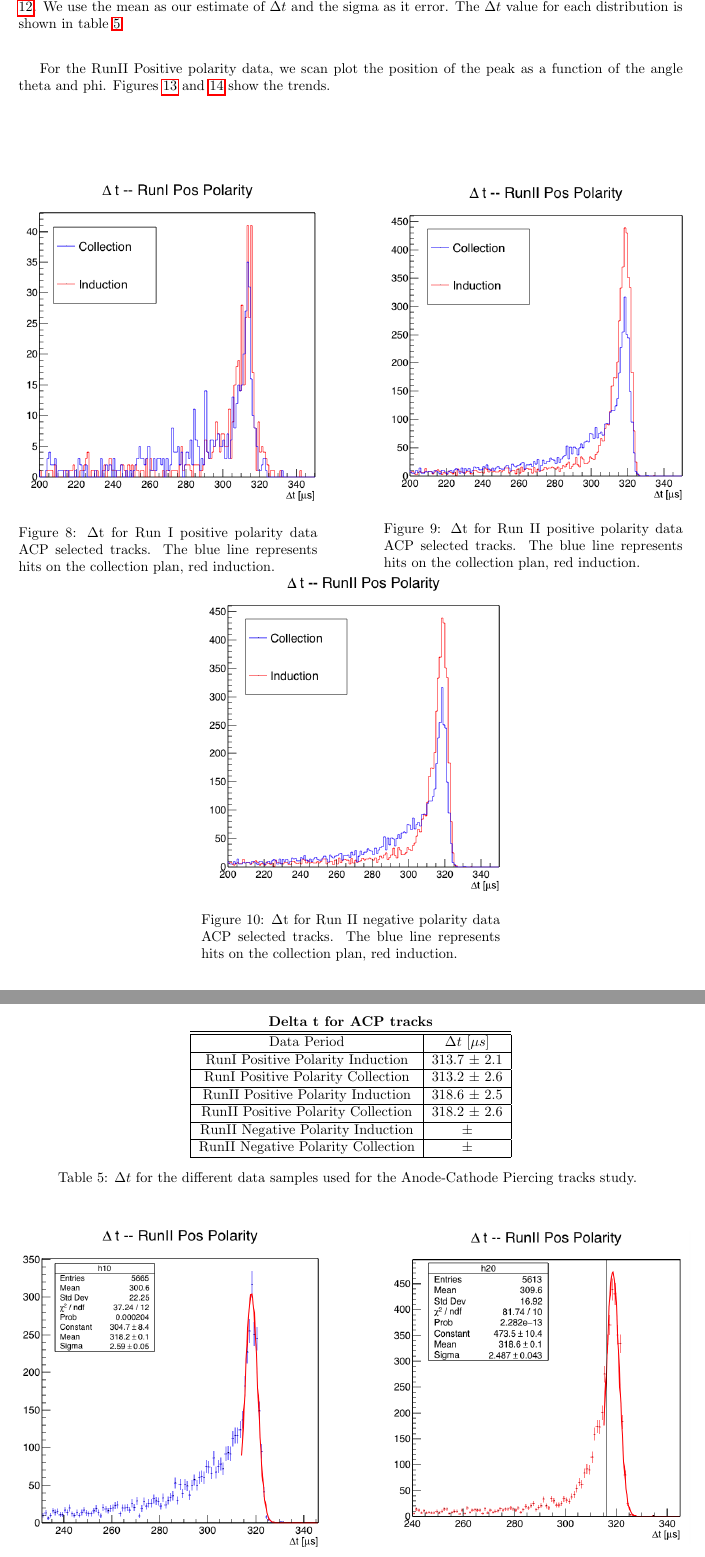
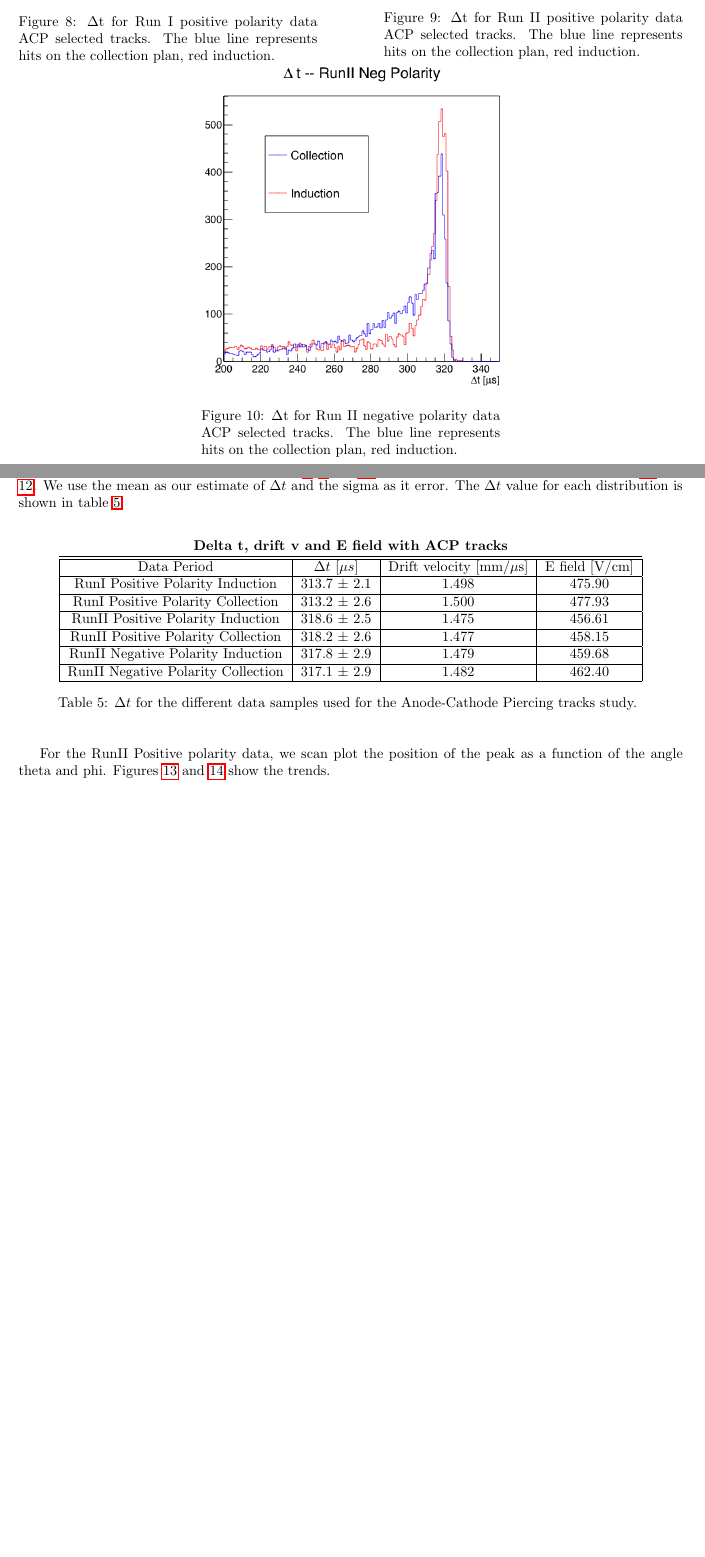
Before and after one commit to ElenaGramellini/EfieldNote, a LaTeX paper (main.tex, which reads section3.tex): two parts of pages 9 and 10 of 12 before the commit and two parts of pages 9 and 10 of 13 after it, joined at a grey line, cut so that both start at the same text, the shorter picture padded with empty space. Compiled offline with pdfLaTeX.

Commit message:
bunch of stuff before my mac explodes

```diff
--- a/section3.tex
+++ b/section3.tex
@@ -114,7 +114,7 @@ For each track passing our selection, we loop through the associated hits in ord
 Figure \ref{fig:RunIPosACP} represents the difference in time between the last and first hit of the selected ACP tracks for RunI Positive Polarity sample. The red histogram represents $\Delta$t calculated with hits on induction plan, while the blue histogram histogram represents $\Delta$t calculated with hits on the collection plan.
 Figure \ref{fig:RunIIPosACP} and \ref{fig:RunIINegACP} are analougus to figure \ref{fig:RunIPosACP} for RunII Positive and Negative polarity respectively.
 
-\begin{figure}[b]
+\begin{figure}[]
 \centering
 \begin{minipage}{0.45\textwidth}
 \centering
@@ -130,14 +130,14 @@ Figure \ref{fig:RunIIPosACP} and \ref{fig:RunIINegACP} are analougus to figure \
 \end{minipage}\hfill
 \begin{minipage}{0.45\textwidth}
 \centering
-\includegraphics[width=3in]{images/ACPRunIIPos.png}
+\includegraphics[width=3in]{images/ACPRunIINeg.png}
 \caption{$\Delta$t for Run II negative polarity data ACP selected tracks.  The blue line represents hits on the collection plan, red induction.}
 \label{fig:RunIINegACP}
 \end{minipage}
 \end{figure}
 
 We fit with a gaussian the peak in figures  \ref{fig:RunIPosACP}, \ref{fig:RunIIPosACP} and \ref{fig:RunIINegACP}. An example of the fit is shown in figures \ref{fig:CollFit} and \ref{fig:IndFit}. We use the mean as our estimate of $\Delta t$ and the sigma as it error. The $\Delta t$ value for each distribution is shown in table \ref{tab:deltaTACP}.
-\begin{figure}[b]
+\begin{figure}[]
 \centering
 \begin{minipage}{0.45\textwidth}
 \centering
@@ -157,22 +157,22 @@ We fit with a gaussian the peak in figures  \ref{fig:RunIPosACP}, \ref{fig:RunII
 \begin{table}[htb]
   \begin{center}
     %\resizebox{0.45\textwidth}{!}{%
-    \begin{tabular}{|c|c|}
-      \multicolumn{2}{c}{\textbf{Delta t for ACP tracks}} \\
+    \begin{tabular}{|c|c|c|c|}
+      \multicolumn{4}{c}{\textbf{Delta t, drift v and E field with ACP tracks}} \\
       \hline \hline
-       Data Period  & $\Delta t$ [$\mu s$] \\
+       Data Period  & $\Delta t$ [$\mu s$] & Drift velocity [mm/$\mu$s] & E field [V/cm] \\
        \hline
-       RunI Positive Polarity Induction & 313.7 $\pm$ 2.1 \\
+       RunI Positive Polarity Induction & 313.7 $\pm$ 2.1  & 1.498 & 475.90\\
        \hline
-       RunI Positive Polarity Collection & 313.2 $\pm$ 2.6 \\
+       RunI Positive Polarity Collection & 313.2 $\pm$ 2.6 & 1.500 & 477.93 \\
        \hline
-       RunII Positive Polarity Induction &  318.6 $\pm$ 2.5\\
+       RunII Positive Polarity Induction &  318.6 $\pm$ 2.5& 1.475 & 456.61 \\
        \hline
-       RunII Positive Polarity Collection & 318.2 $\pm$ 2.6 \\
+       RunII Positive Polarity Collection & 318.2 $\pm$ 2.6& 1.477 & 458.15 \\
        \hline
-       RunII Negative Polarity Induction &  $\pm$ \\
+       RunII Negative Polarity Induction &  317.8 $\pm$ 2.9& 1.479 & 459.68 \\
        \hline
-       RunII Negative Polarity Collection & $\pm$ \\
+       RunII Negative Polarity Collection & 317.1 $\pm$ 2.9 & 1.482 & 462.40 \\
        \hline
        \end{tabular}
     \caption{$\Delta t$ for the different data samples used for the Anode-Cathode Piercing tracks study. }
```
Also changed, not shown: section4.tex (+2 -2 lines), images/ACPRunIINeg.png (added), images/CollectionFitRunIINeg.png (added), images/InductionFitRunIINeg.png (added), section3.tex (2 more changed lines).
